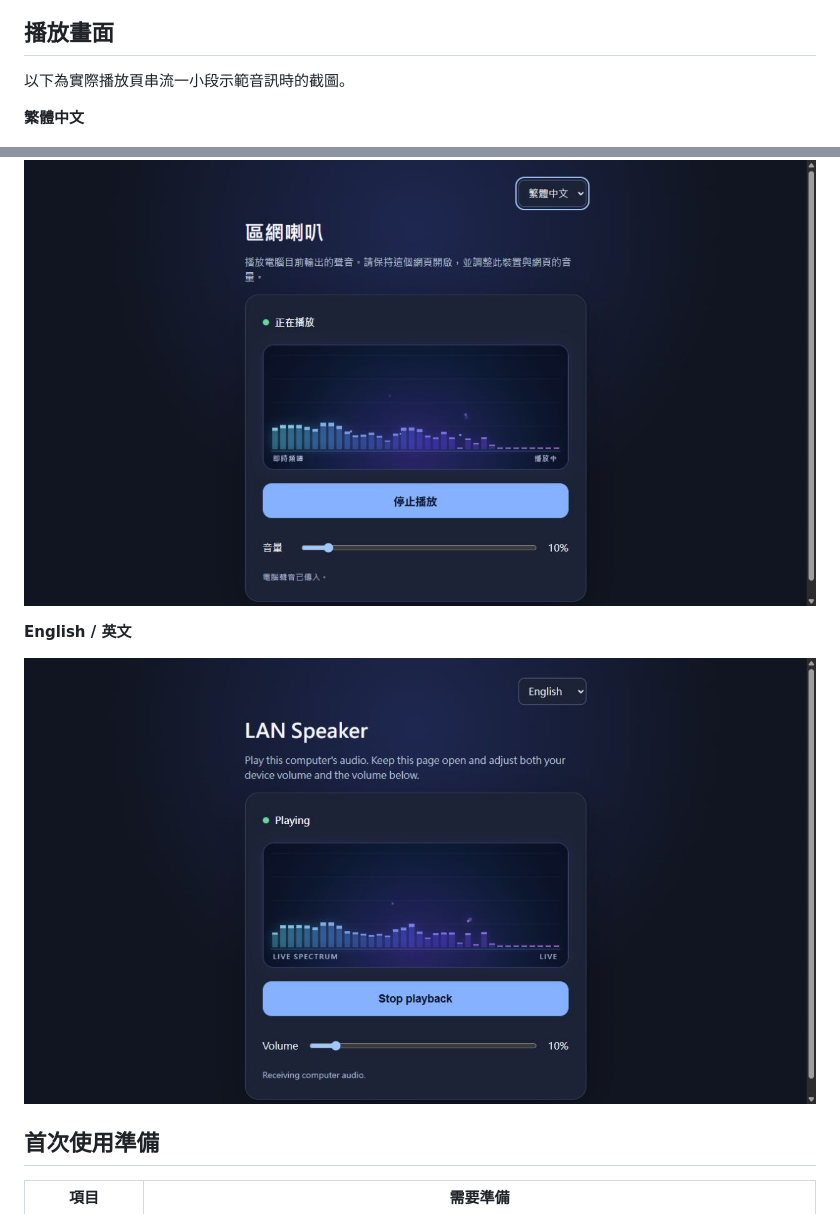
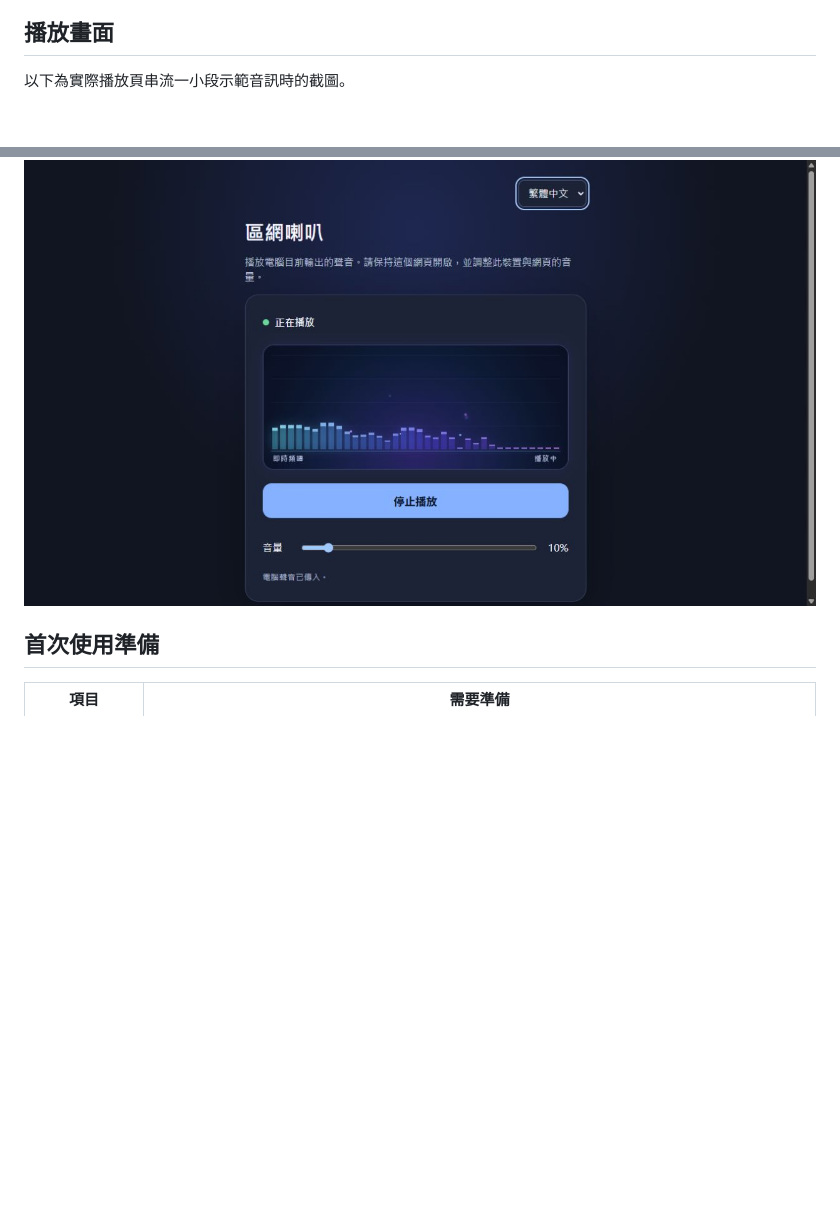
Before and after one commit to mp678922/lan-speaker, a Markdown page: README.zh-TW.md, 2 parts joined by grey strips. Drawn GitHub-style; blank space fills up the shorter version.

```diff
--- a/README.zh-TW.md
+++ b/README.zh-TW.md
@@ -10,13 +10,7 @@
 
 以下為實際播放頁串流一小段示範音訊時的截圖。
 
-**繁體中文**
-
 ![區網喇叭繁體中文播放畫面，顯示即時頻譜與音量控制](https://raw.githubusercontent.com/mp678922/lan-speaker/main/docs/screenshots/player-zh-TW.jpg)
-
-**English / 英文**
-
-![區網喇叭英文播放畫面，顯示即時頻譜與音量控制](https://raw.githubusercontent.com/mp678922/lan-speaker/main/docs/screenshots/player-en.jpg)
 
 ## 首次使用準備
 
```
Also changed, not shown: README.md (+1 -7 lines).
